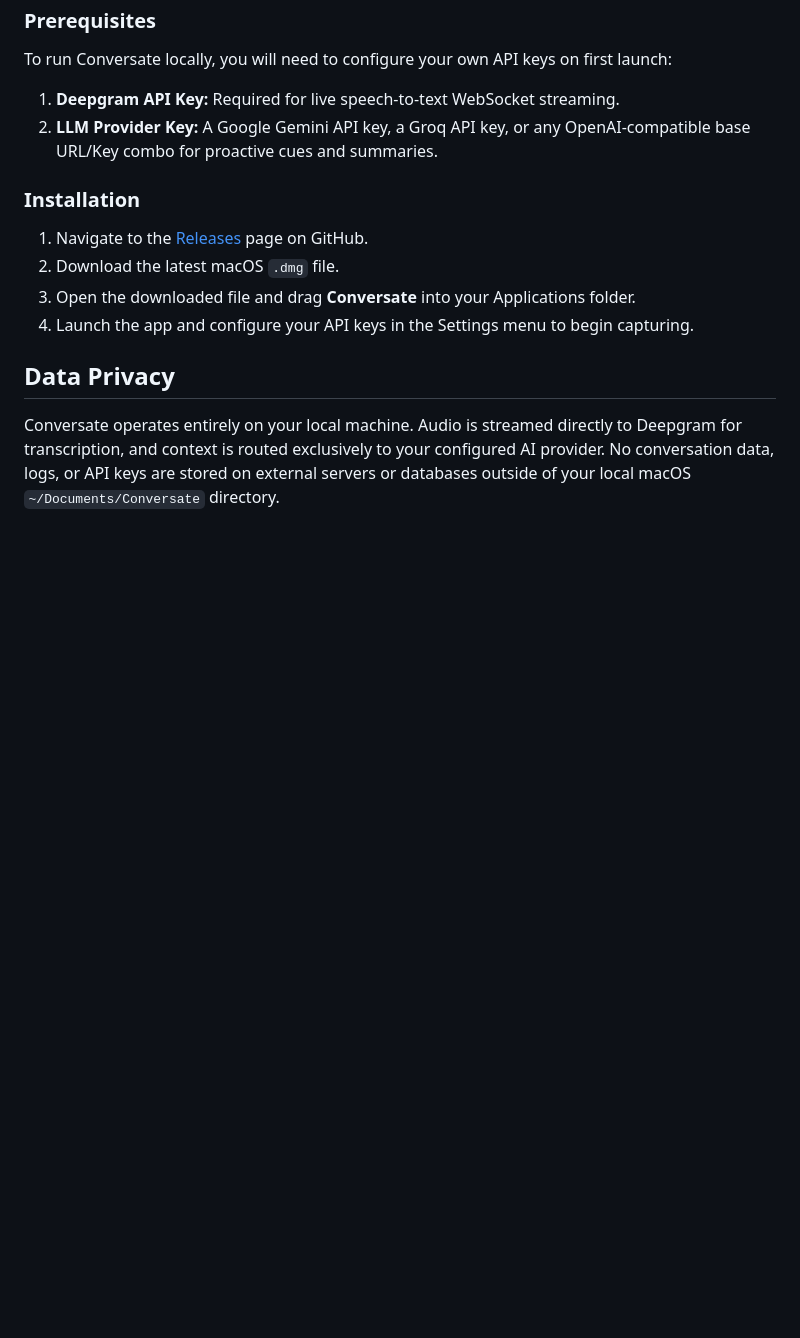
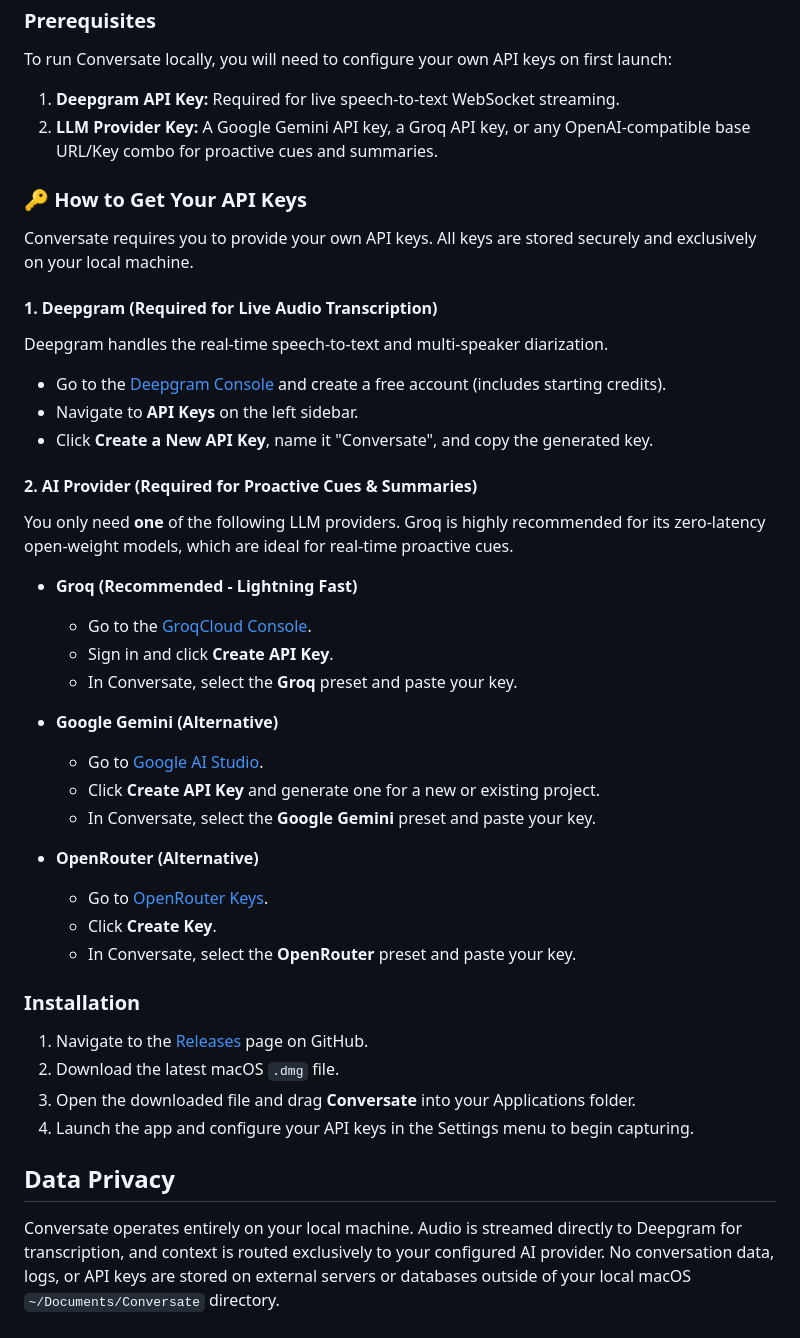
Before and after one commit to NobodyHome298/conversate, a Markdown page: README.md, the part around the change. Drawn GitHub-style; blank space fills up the shorter version.

```diff
--- a/README.md
+++ b/README.md
@@ -36,6 +36,34 @@ To run Conversate locally, you will need to configure your own API keys on first
 1. **Deepgram API Key:** Required for live speech-to-text WebSocket streaming.
 2. **LLM Provider Key:** A Google Gemini API key, a Groq API key, or any OpenAI-compatible base URL/Key combo for proactive cues and summaries.
 
+### 🔑 How to Get Your API Keys
+
+Conversate requires you to provide your own API keys. All keys are stored securely and exclusively on your local machine.
+
+#### 1. Deepgram (Required for Live Audio Transcription)
+Deepgram handles the real-time speech-to-text and multi-speaker diarization.
+* Go to the [Deepgram Console](https://console.deepgram.com/) and create a free account (includes starting credits).
+* Navigate to **API Keys** on the left sidebar.
+* Click **Create a New API Key**, name it "Conversate", and copy the generated key.
+
+#### 2. AI Provider (Required for Proactive Cues & Summaries)
+You only need **one** of the following LLM providers. Groq is highly recommended for its zero-latency open-weight models, which are ideal for real-time proactive cues.
+
+* **Groq (Recommended - Lightning Fast)**
+  * Go to the [GroqCloud Console](https://console.groq.com/keys).
+  * Sign in and click **Create API Key**.
+  * In Conversate, select the **Groq** preset and paste your key.
+
+* **Google Gemini (Alternative)**
+  * Go to [Google AI Studio](https://aistudio.google.com/app/apikey).
+  * Click **Create API Key** and generate one for a new or existing project.
+  * In Conversate, select the **Google Gemini** preset and paste your key.
+
+* **OpenRouter (Alternative)**
+  * Go to [OpenRouter Keys](https://openrouter.ai/keys).
+  * Click **Create Key**.
+  * In Conversate, select the **OpenRouter** preset and paste your key.
+
 ### Installation
 1. Navigate to the [Releases](https://github.com/NobodyHome298/conversate/releases) page on GitHub.
 2. Download the latest macOS `.dmg` file.
```
